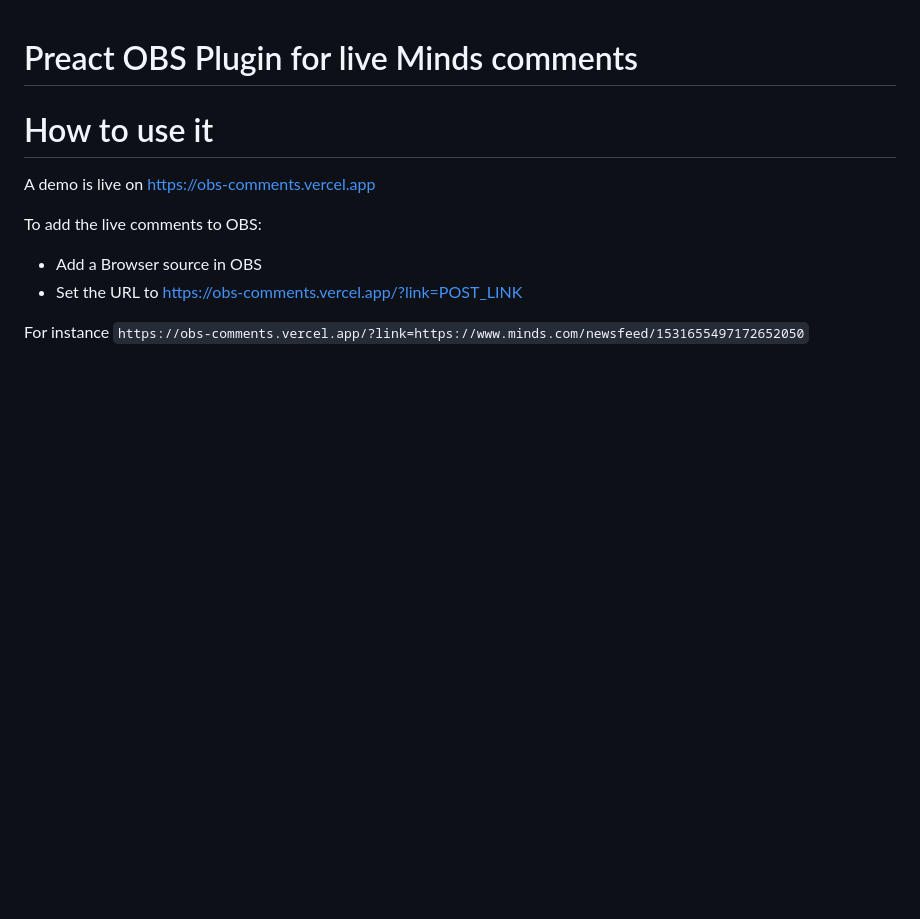
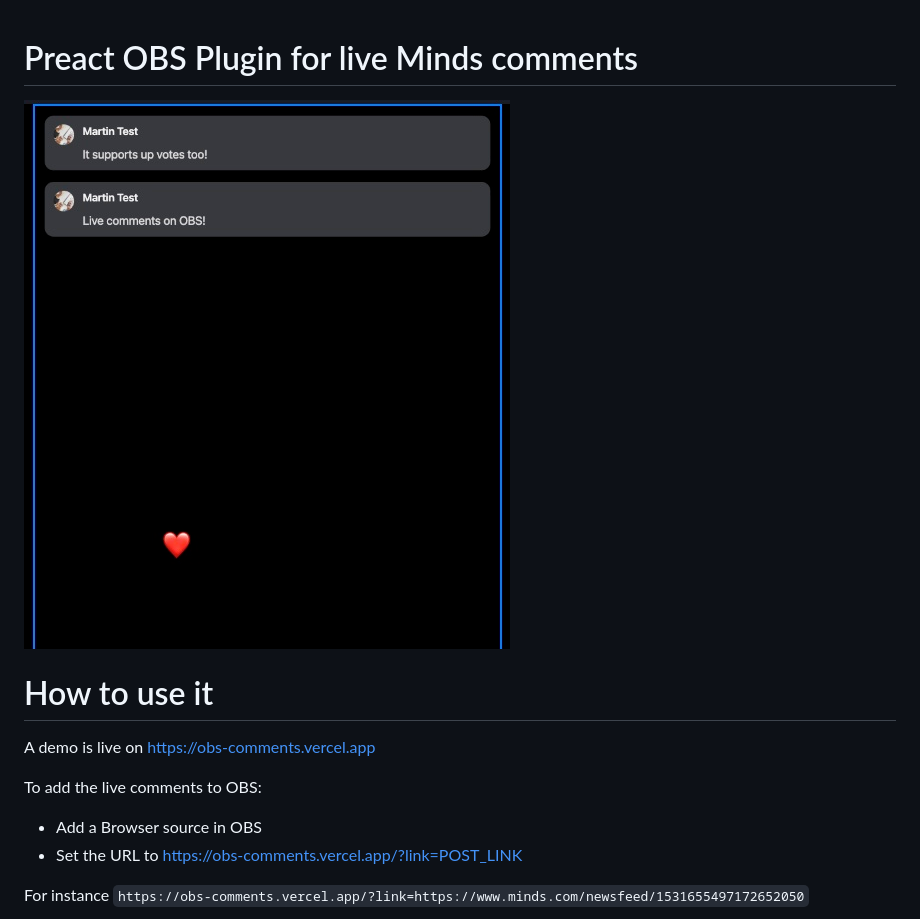
Before and after one commit to msantang78/obs-comments, a Markdown page: README.md, the part around the change. Rendered like a GitHub page; pictures changed too: demo/demo.jpg (added); blank space fills up the shorter version.

```diff
--- a/README.md
+++ b/README.md
@@ -1,4 +1,6 @@
 # Preact OBS Plugin for live Minds comments
+
+![Live comments](/demo/demo.jpg "Live comments & votes")
 
 # How to use it
 
```
